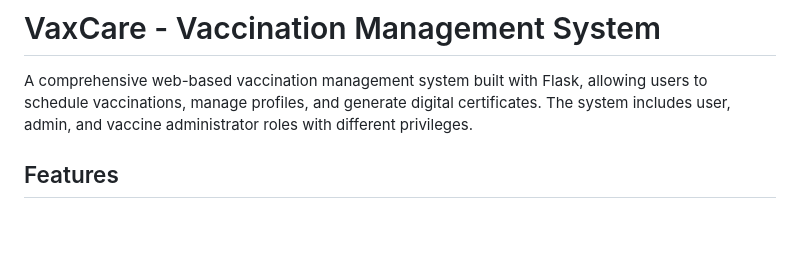
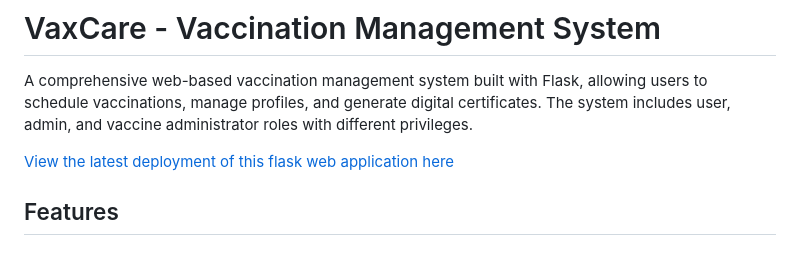
Before and after one commit to dattaaaaa/vaxcare, a Markdown page: README.md, the part around the change. GitHub-like rendering; blank space fills up the shorter version.

```diff
--- a/README.md
+++ b/README.md
@@ -1,6 +1,8 @@
 # VaxCare - Vaccination Management System
 
 A comprehensive web-based vaccination management system built with Flask, allowing users to schedule vaccinations, manage profiles, and generate digital certificates. The system includes user, admin, and vaccine administrator roles with different privileges.
+
+[View the latest deployment of this flask web application here](https://vaxincare.onrender.com/)
 
 ## Features
 
```
